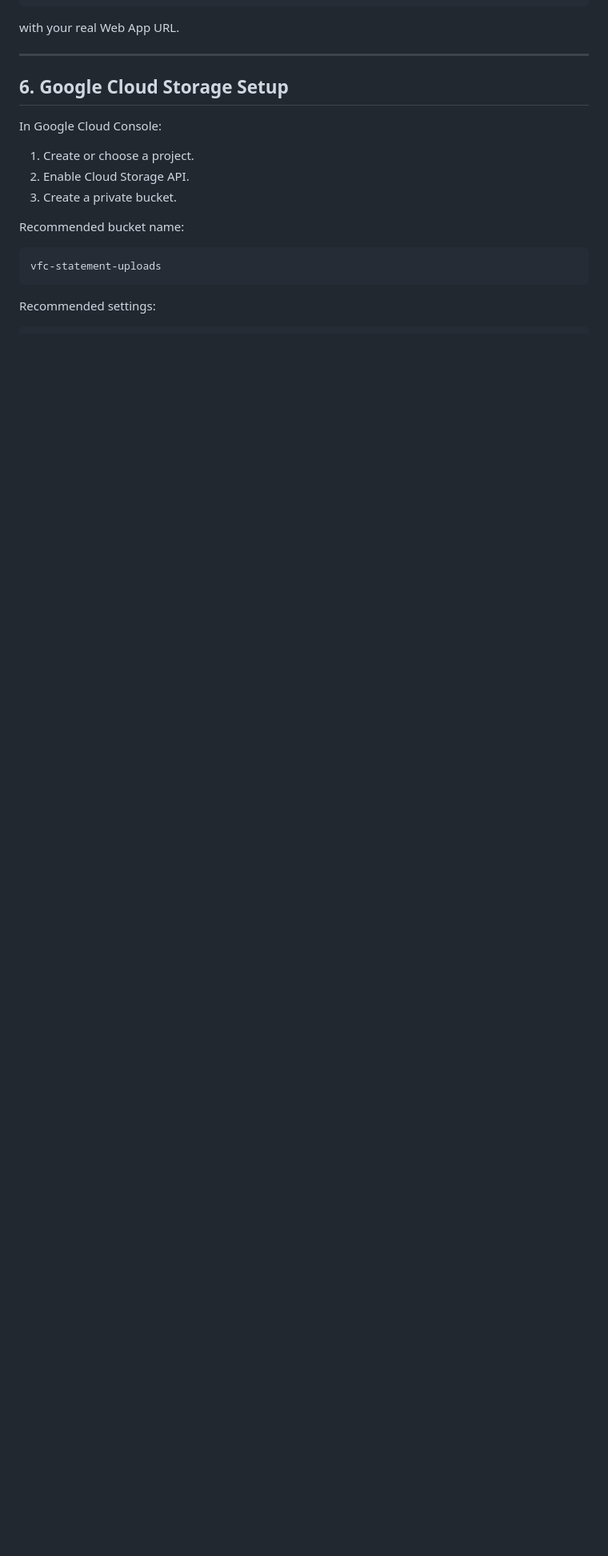
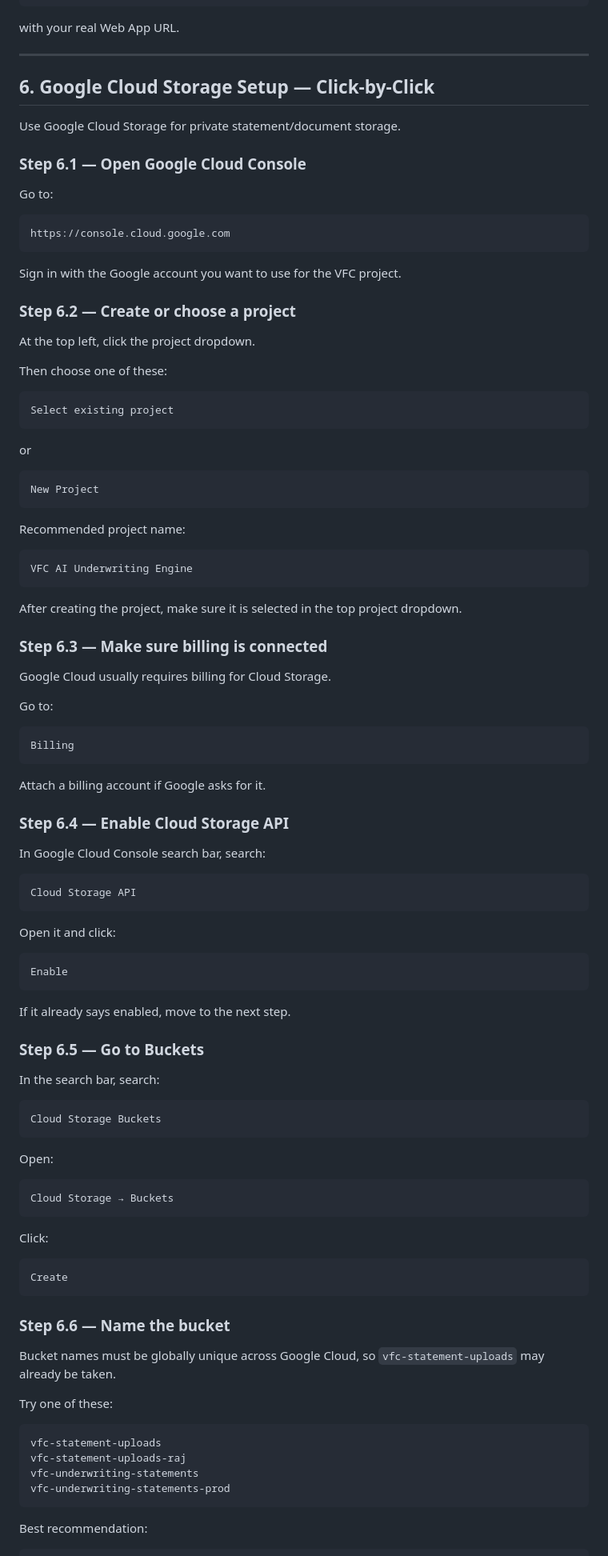
Before and after one commit to irajbathla-alt/vfc-ai-underwriting-engine, a Markdown page: docs/google-cloud-and-sheets-setup.md, the part around one of its changes. Shown at 80% size. GitHub-like rendering; blank space fills up the shorter version.

Commit message:
Expand Google Cloud Storage setup steps

````diff
--- a/docs/google-cloud-and-sheets-setup.md
+++ b/docs/google-cloud-and-sheets-setup.md
@@ -157,20 +157,105 @@ with your real Web App URL.
 
 ---
 
-## 6. Google Cloud Storage Setup
+## 6. Google Cloud Storage Setup — Click-by-Click
 
-In Google Cloud Console:
+Use Google Cloud Storage for private statement/document storage.
 
-1. Create or choose a project.
-2. Enable Cloud Storage API.
-3. Create a private bucket.
+### Step 6.1 — Open Google Cloud Console
 
-Recommended bucket name:
+Go to:
+
+```txt
+https://console.cloud.google.com
+```
+
+Sign in with the Google account you want to use for the VFC project.
+
+### Step 6.2 — Create or choose a project
+
+At the top left, click the project dropdown.
+
+Then choose one of these:
+
+```txt
+Select existing project
+```
+
+or
+
+```txt
+New Project
+```
+
+Recommended project name:
+
+```txt
+VFC AI Underwriting Engine
+```
+
+After creating the project, make sure it is selected in the top project dropdown.
+
+### Step 6.3 — Make sure billing is connected
+
+Google Cloud usually requires billing for Cloud Storage.
+
+Go to:
+
+```txt
+Billing
+```
+
+Attach a billing account if Google asks for it.
+
+### Step 6.4 — Enable Cloud Storage API
+
+In Google Cloud Console search bar, search:
+
+```txt
+Cloud Storage API
+```
+
+Open it and click:
+
+```txt
+Enable
+```
+
+If it already says enabled, move to the next step.
+
+### Step 6.5 — Go to Buckets
+
+In the search bar, search:
+
+```txt
+Cloud Storage Buckets
+```
+
+Open:
+
+```txt
+Cloud Storage → Buckets
+```
+
+Click:
+
+```txt
+Create
+```
+
+### Step 6.6 — Name the bucket
+
+Bucket names must be globally unique across Google Cloud, so `vfc-statement-uploads` may already be taken.
+
+Try one of these:
 
 ```txt
 vfc-statement-uploads
+vfc-statement-uploads-raj
+vfc-underwriting-statements
+vfc-underwriting-statements-prod
 ```
 
-Recommended settings:
+Best recommendation:
 
 ```txt
````
Also changed, not shown: other parts of docs/google-cloud-and-sheets-setup.md (+154 -7 lines).
